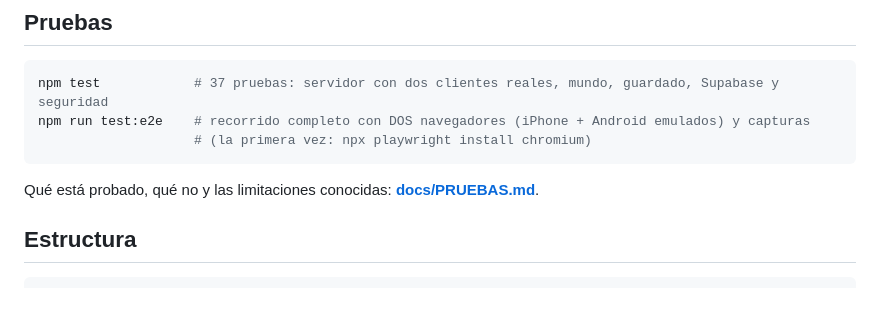
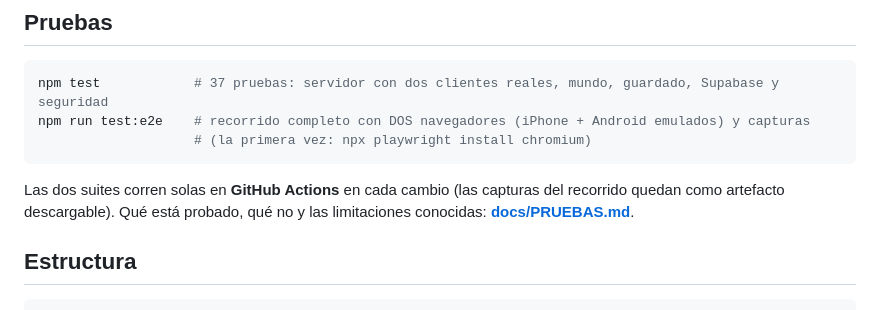
Before and after one commit to unicorniotoxico/nuestro-rinconcito, a Markdown page: README.md, the part around one of its changes. Drawn GitHub-style.

Commit message:
Docs: indicador de pruebas y CI
Co-Authored-By: Claude Opus 5.5 <noreply@anthropic.com>
Claude-Session: https://claude.ai/code/session_013FHdwBB7TiEWccrkR7Sr1x

````diff
--- a/README.md
+++ b/README.md
@@ -161,7 +163,7 @@ npm run test:e2e    # recorrido completo con DOS navegadores (iPhone + Android e
                     # (la primera vez: npx playwright install chromium)
 ```
 
-Qué está probado, qué no y las limitaciones conocidas: **[docs/PRUEBAS.md](docs/PRUEBAS.md)**.
+Las dos suites corren solas en **GitHub Actions** en cada cambio (las capturas del recorrido quedan como artefacto descargable). Qué está probado, qué no y las limitaciones conocidas: **[docs/PRUEBAS.md](docs/PRUEBAS.md)**.
 
 ## Estructura
 
````
Also changed, not shown: other parts of README.md (+2 -0 lines), docs/PRUEBAS.md (+6 -0 lines).
